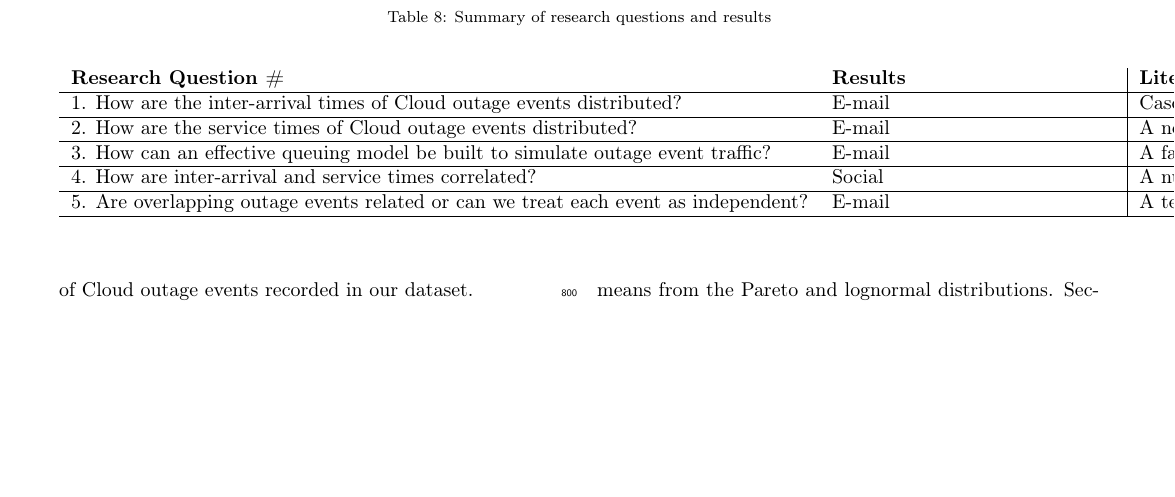
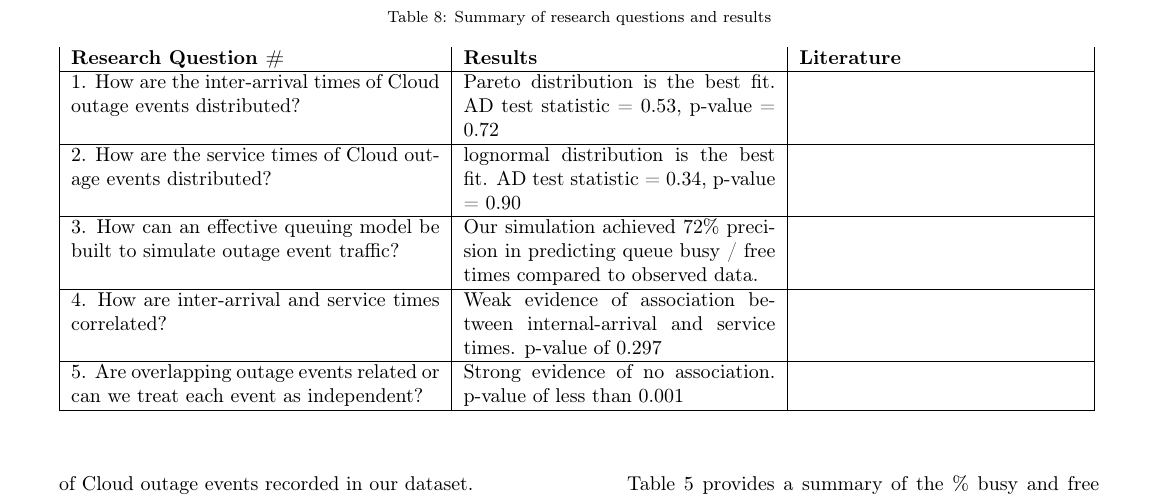
Before and after one commit to flop71/borogoves, a LaTeX paper (journals/JD-Journal.tex): part of page 12 of 16, cut so that both start at the same text, the shorter picture padded with empty space. Compiled offline with pdfLaTeX.

Commit message:
Add files via upload
Latest .tex file. Results summary table 0.66 complete

```diff
--- a/journals/JD-Journal.tex
+++ b/journals/JD-Journal.tex
@@ -456,12 +456,12 @@ Prior to a detailed discussion of our results, we summarise the results along wi
 \begin {table*}[]
 \caption {Summary of research questions and results}
 \begin{flushleft}
-\begin{tabular}{l p{5cm} | l | p{5cm} l} \bf{Research Question} \# & \bf{Results} & \bf{Literature}
-\\ \hline 1. How are the inter-arrival times of Cloud outage events distributed? & E-mail & Cascade
-\\ \hline 2. How are the service times of Cloud outage events distributed? & E-mail  & A network
-\\ \hline 3. How can an effective queuing model be built to simulate outage event traffic? & E-mail  &  A failover
-\\ \hline 4. How are inter-arrival and service times correlated? & Social & A number
-\\ \hline 5. Are overlapping outage events related or can we treat each event as independent? & E-mail & A temporal
+\begin{tabular}{| p{6.5cm} | p{5.5cm} | p{5cm} |} \bf{Research Question} \# & \bf{Results} & \bf{Literature}
+\\ \hline 1. How are the inter-arrival times of Cloud outage events distributed? & Pareto distribution is the best fit. AD test statistic = 0.53, p-value = 0.72  &
+\\ \hline 2. How are the service times of Cloud outage events distributed? & lognormal distribution is the best fit. AD test statistic = 0.34, p-value = 0.90 &
+\\ \hline 3. How can an effective queuing model be built to simulate outage event traffic? & Our simulation achieved 72\% precision in predicting queue busy / free times compared to observed data. &
+\\ \hline 4. How are inter-arrival and service times correlated? & Weak evidence of association between internal-arrival and service times. p-value of 0.297 &
+\\ \hline 5. Are overlapping outage events related or can we treat each event as independent? & Strong evidence of no association. p-value of less than 0.001  &
 \\ \hline
  \end{tabular}
 \end{flushleft}
```
